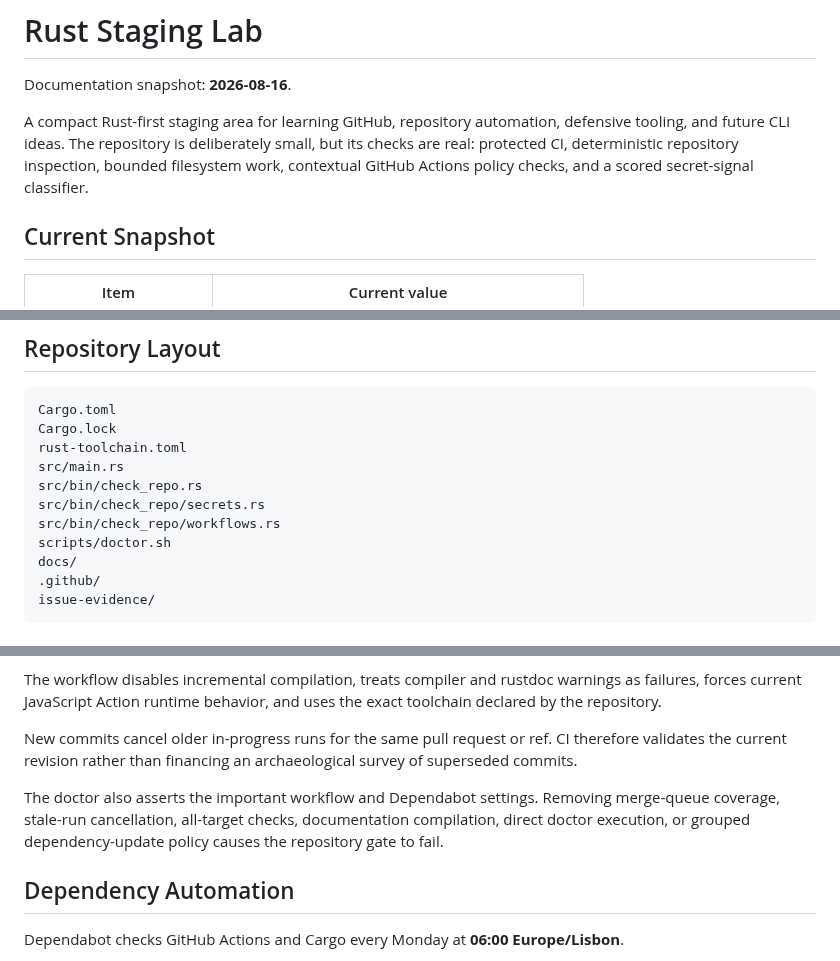
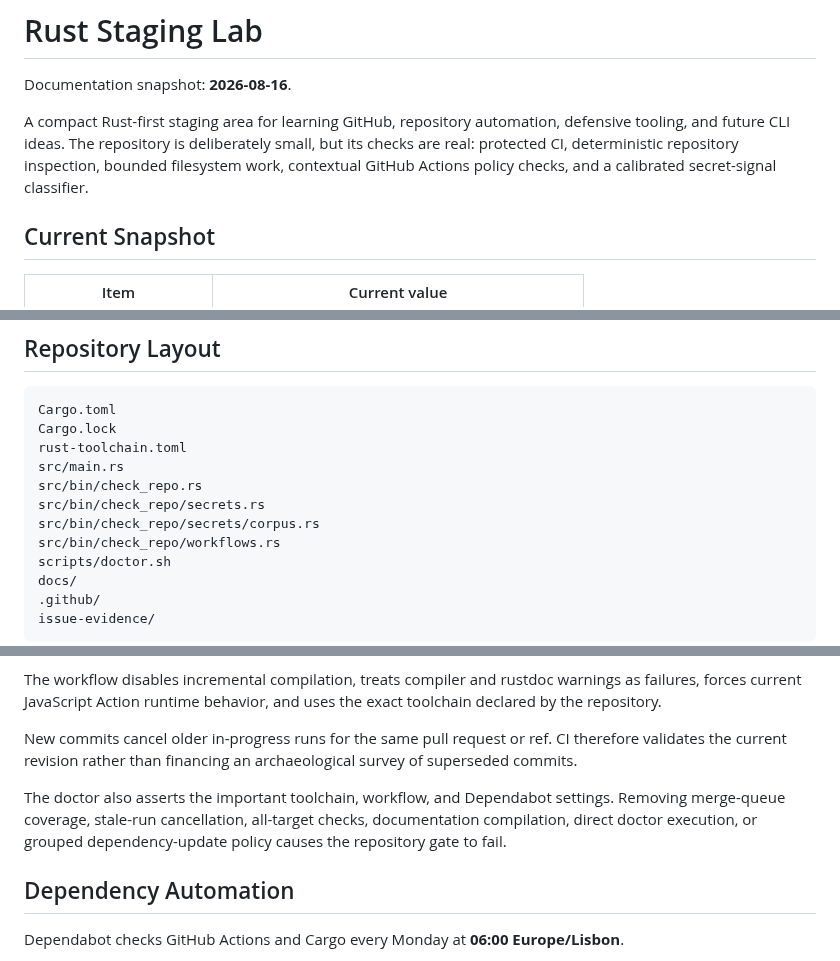
Before and after one commit to jjoanna2-debug/test-project-tbd, a Markdown page: README.md, 3 parts joined by grey strips. Drawn GitHub-style.

```diff
--- a/README.md
+++ b/README.md
@@ -2,7 +2,7 @@
 
 Documentation snapshot: **2026-08-16**.
 
-A compact Rust-first staging area for learning GitHub, repository automation, defensive tooling, and future CLI ideas. The repository is deliberately small, but its checks are real: protected CI, deterministic repository inspection, bounded filesystem work, contextual GitHub Actions policy checks, and a scored secret-signal classifier.
+A compact Rust-first staging area for learning GitHub, repository automation, defensive tooling, and future CLI ideas. The repository is deliberately small, but its checks are real: protected CI, deterministic repository inspection, bounded filesystem work, contextual GitHub Actions policy checks, and a calibrated secret-signal classifier.
 
 ## Current Snapshot
 
@@ -47,6 +47,7 @@ rust-toolchain.toml
 src/main.rs
 src/bin/check_repo.rs
 src/bin/check_repo/secrets.rs
+src/bin/check_repo/secrets/corpus.rs
 src/bin/check_repo/workflows.rs
 scripts/doctor.sh
 docs/
@@ -150,7 +165,7 @@ The workflow disables incremental compilation, treats compiler and rustdoc warni
 
 New commits cancel older in-progress runs for the same pull request or ref. CI therefore validates the current revision rather than financing an archaeological survey of superseded commits.
 
-The doctor also asserts the important workflow and Dependabot settings. Removing merge-queue coverage, stale-run cancellation, all-target checks, documentation compilation, direct doctor execution, or grouped dependency-update policy causes the repository gate to fail.
+The doctor also asserts the important toolchain, workflow, and Dependabot settings. Removing merge-queue coverage, stale-run cancellation, all-target checks, documentation compilation, direct doctor execution, or grouped dependency-update policy causes the repository gate to fail.
 
 ## Dependency Automation
 
```
Also changed, not shown: other parts of README.md (+32 -19 lines).
